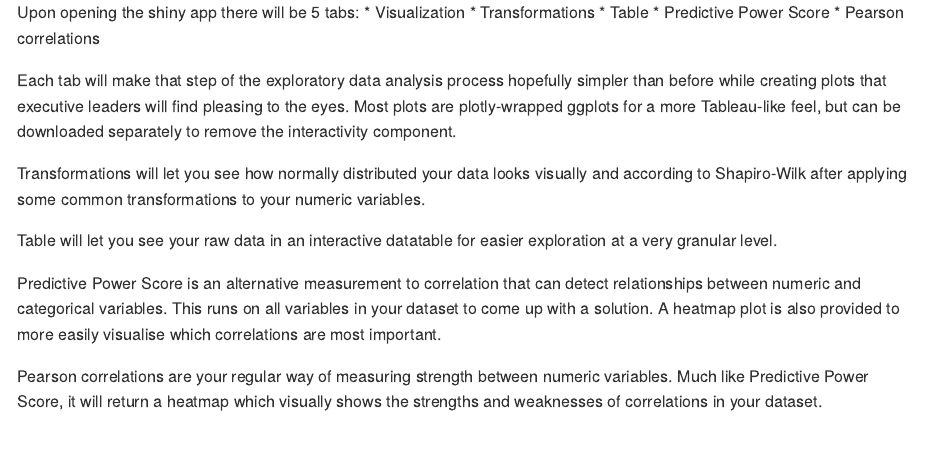
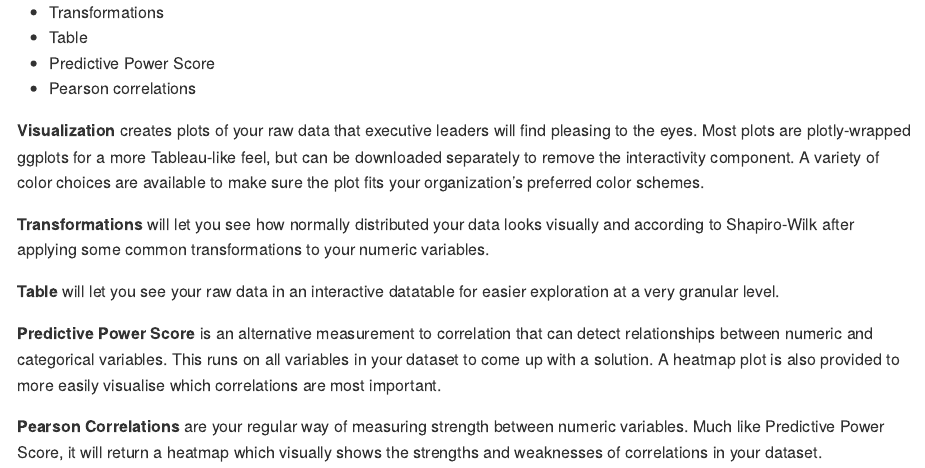
Before and after one commit to amanda-park/reasyeda, an R Markdown document (README.Rmd): the page in a window 1100 px wide, from 1140 px down before the commit and from 650 px down after it. The pictures show the output file README.md that the author committed with the source, drawn offline in the style of GitHub; long lines of code are wrapped.

Commit message:
Update README.md

```diff
--- a/README.Rmd
+++ b/README.Rmd
@@ -49,12 +50,12 @@ Upon opening the shiny app there will be 5 tabs:
 * Predictive Power Score
 * Pearson correlations
 
-Each tab will make that step of the exploratory data analysis process hopefully simpler than before while creating plots that executive leaders will find pleasing to the eyes. Most plots are plotly-wrapped ggplots for a more Tableau-like feel, but can be downloaded separately to remove the interactivity component.
+**Visualization** creates plots of your raw data that executive leaders will find pleasing to the eyes. Most plots are plotly-wrapped ggplots for a more Tableau-like feel, but can be downloaded separately to remove the interactivity component. A variety of color choices are available to make sure the plot fits your organization's preferred color schemes.
 
-Transformations will let you see how normally distributed your data looks visually and according to Shapiro-Wilk after applying some common transformations to your numeric variables.
+**Transformations** will let you see how normally distributed your data looks visually and according to Shapiro-Wilk after applying some common transformations to your numeric variables.
 
-Table will let you see your raw data in an interactive datatable for easier exploration at a very granular level.
+**Table** will let you see your raw data in an interactive datatable for easier exploration at a very granular level.
 
-Predictive Power Score is an alternative measurement to correlation that can detect relationships between numeric and categorical variables. This runs on all variables in your dataset to come up with a solution. A heatmap plot is also provided to more easily visualise which correlations are most important.
+**Predictive Power Score** is an alternative measurement to correlation that can detect relationships between numeric and categorical variables. This runs on all variables in your dataset to come up with a solution. A heatmap plot is also provided to more easily visualise which correlations are most important.
 
-Pearson correlations are your regular way of measuring strength between numeric variables. Much like Predictive Power Score, it will return a heatmap which visually shows the strengths and weaknesses of correlations in your dataset.
+**Pearson Correlations** are your regular way of measuring strength between numeric variables. Much like Predictive Power Score, it will return a heatmap which visually shows the strengths and weaknesses of correlations in your dataset.
```
Also changed, not shown: README.md, README.Rmd (5 more changed lines).
